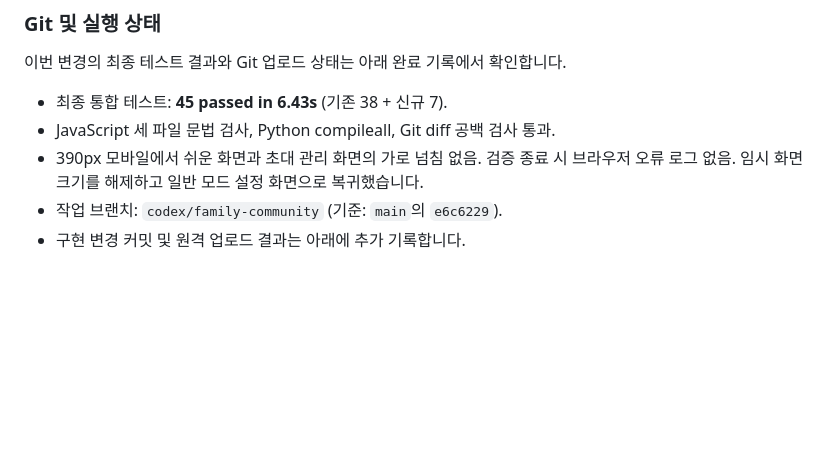
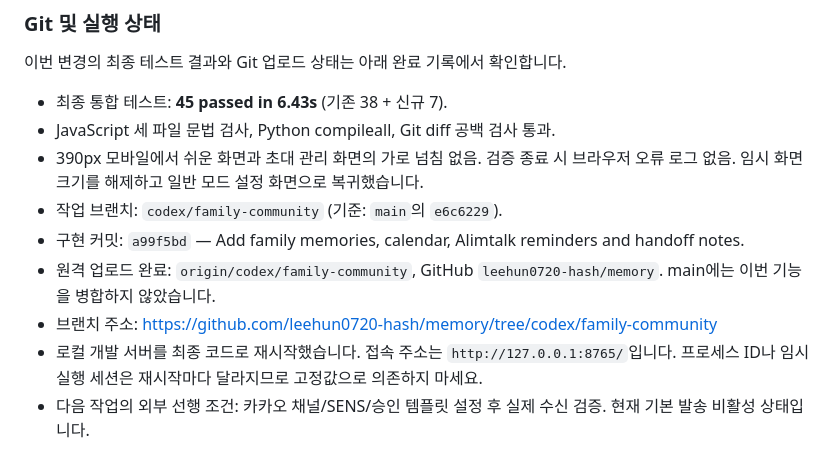
Before and after one commit to leehun0720-hash/memory, a Markdown page: CHANGE_HISTORY.md, the part around the change. GitHub-like rendering; blank space fills up the shorter version.

Commit message:
Record completed verification and branch upload in handoff history

```diff
--- a/CHANGE_HISTORY.md
+++ b/CHANGE_HISTORY.md
@@ -99,4 +99,8 @@ Windows 샌드박스의 임시 폴더 접근 제한 때문에 pytest는 권한
 - JavaScript 세 파일 문법 검사, Python compileall, Git diff 공백 검사 통과.
 - 390px 모바일에서 쉬운 화면과 초대 관리 화면의 가로 넘침 없음. 검증 종료 시 브라우저 오류 로그 없음. 임시 화면 크기를 해제하고 일반 모드 설정 화면으로 복귀했습니다.
 - 작업 브랜치: `codex/family-community` (기준: `main`의 `e6c6229`).
-- 구현 변경 커밋 및 원격 업로드 결과는 아래에 추가 기록합니다.
+- 구현 커밋: `a99f5bd` — Add family memories, calendar, Alimtalk reminders and handoff notes.
+- 원격 업로드 완료: `origin/codex/family-community`, GitHub `leehun0720-hash/memory`. main에는 이번 기능을 병합하지 않았습니다.
+- 브랜치 주소: https://github.com/leehun0720-hash/memory/tree/codex/family-community
+- 로컬 개발 서버를 최종 코드로 재시작했습니다. 접속 주소는 `http://127.0.0.1:8765/`입니다. 프로세스 ID나 임시 실행 세션은 재시작마다 달라지므로 고정값으로 의존하지 마세요.
+- 다음 작업의 외부 선행 조건: 카카오 채널/SENS/승인 템플릿 설정 후 실제 수신 검증. 현재 기본 발송 비활성 상태입니다.
```
